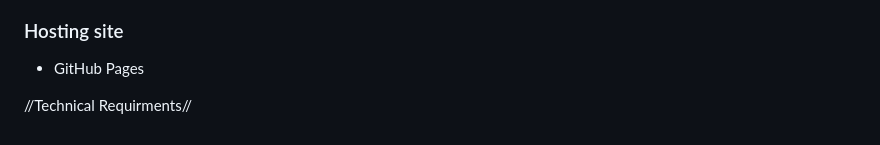
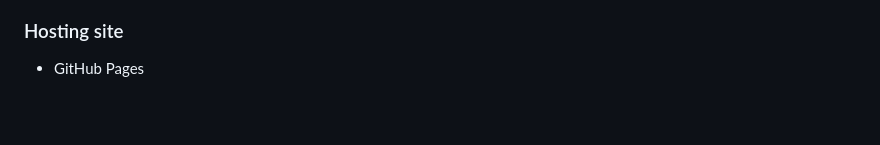
Before and after one commit to Elreezy-max/group4-project-website, a Markdown page: README.md, the part around one of its changes. GitHub-like rendering; blank space fills up the shorter version.

Commit message:
Revise headings in README.md for better organization
Updated headings in README for clarity and structure.

```diff
--- a/README.md
+++ b/README.md
@@ -106,18 +106,3 @@ and innovation.
 
 ### Hosting site
 - GitHub Pages
-
-
-
-
-
-
-
-
-
-
-
-
-
-
-//Technical Requirments//
```
Also changed, not shown: other parts of README.md (+4 -4 lines).
